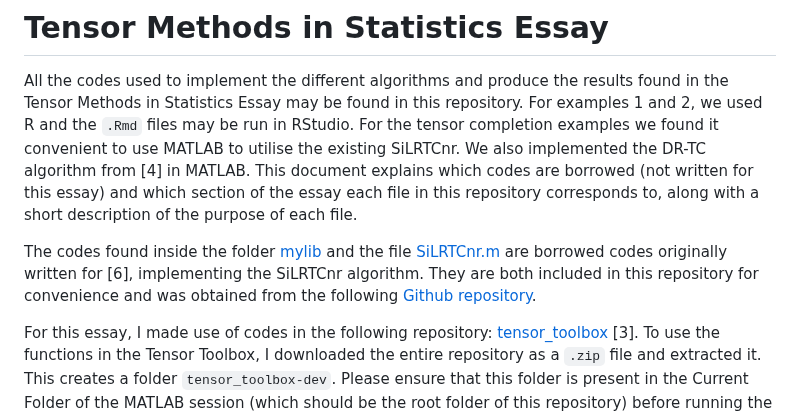
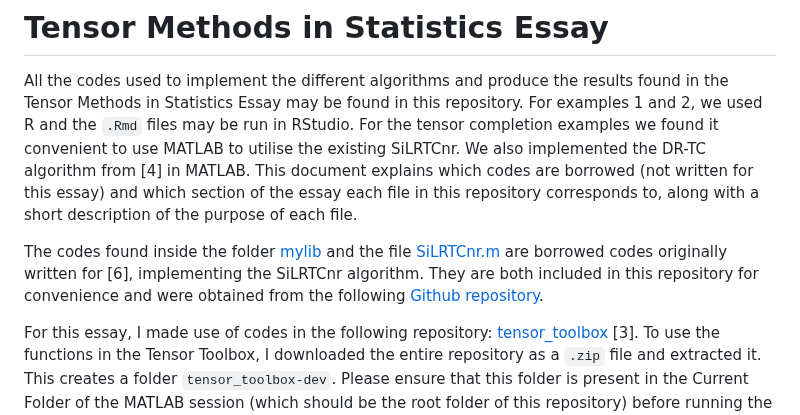
Before and after one commit to TensorMethodsInStatistics/Essay, a Markdown page: README.md, the part around the change. Rendered like a GitHub page.

````diff
--- a/README.md
+++ b/README.md
@@ -2,7 +2,7 @@
 
 All the codes used to implement the different algorithms and produce the results found in the Tensor Methods in Statistics Essay may be found in this repository. For examples 1 and 2, we used R and the ```.Rmd``` files may be run in RStudio. For the tensor completion examples we found it convenient to use MATLAB to utilise the existing SiLRTCnr. We also implemented the DR-TC algorithm from [4] in MATLAB. This document explains which codes are borrowed (not written for this essay) and which section of the essay each file in this repository corresponds to, along with a short description of the purpose of each file.
 
-The codes found inside the folder [mylib](mylib) and the file [SiLRTCnr.m](SiLRTCnr.m) are borrowed codes originally written for [6], implementing the SiLRTCnr algorithm. They are both included in this repository for convenience and was obtained from the following [Github repository](https://github.com/Kaimaoge/Tensor-decomposition-completion-and-recovery-papers-and-codes).
+The codes found inside the folder [mylib](mylib) and the file [SiLRTCnr.m](SiLRTCnr.m) are borrowed codes originally written for [6], implementing the SiLRTCnr algorithm. They are both included in this repository for convenience and were obtained from the following [Github repository](https://github.com/Kaimaoge/Tensor-decomposition-completion-and-recovery-papers-and-codes).
 
 For this essay, I made use of codes in the following repository: [tensor_toolbox](https://gitlab.com/tensors/tensor_toolbox) [3]. To use the functions in the Tensor Toolbox, I downloaded the entire repository as a ```.zip``` file and extracted it. This creates a folder ```tensor_toolbox-dev```. Please ensure that this folder is present in the Current Folder of the MATLAB session (which should be the root folder of this repository) before running the codes and that the folder name remains unchanged (```tensor_toolbox-dev```) as it is referred to in several addpath commands.
 
````
